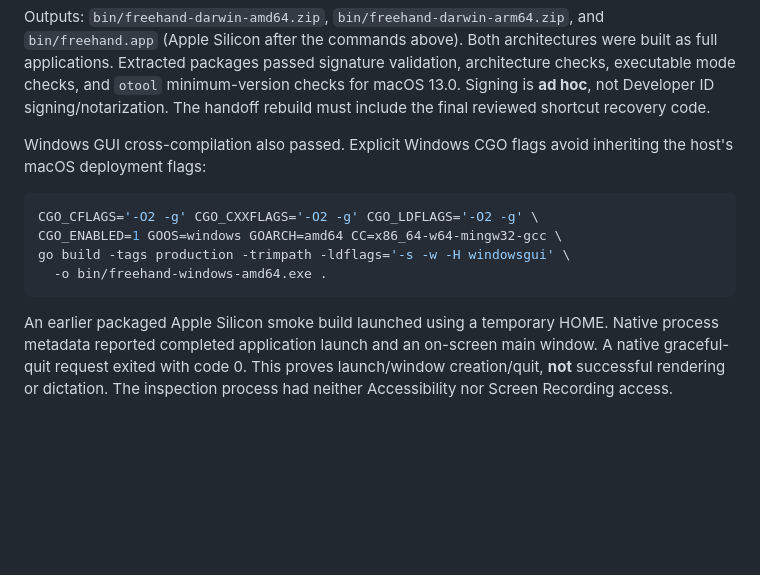
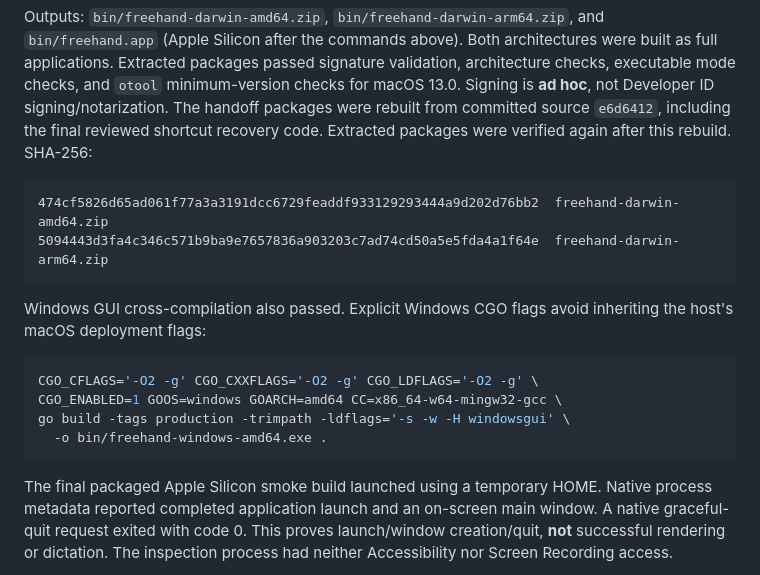
Before and after one commit to tnware/freehand-stt, a Markdown page: docs/verification/macos-support.md, the part around the change. Drawn GitHub-style; blank space fills up the shorter version.

Commit message:
docs: record final macOS package and smoke-test evidence

````diff
--- a/docs/verification/macos-support.md
+++ b/docs/verification/macos-support.md
@@ -84,7 +84,14 @@ Outputs: `bin/freehand-darwin-amd64.zip`, `bin/freehand-darwin-arm64.zip`, and
 were built as full applications. Extracted packages passed signature validation,
 architecture checks, executable mode checks, and `otool` minimum-version checks
 for macOS 13.0. Signing is **ad hoc**, not Developer ID signing/notarization.
-The handoff rebuild must include the final reviewed shortcut recovery code.
+The handoff packages were rebuilt from committed source `e6d6412`, including
+the final reviewed shortcut recovery code. Extracted packages were verified
+again after this rebuild. SHA-256:
+
+```text
+474cf5826d65ad061f77a3a3191dcc6729feaddf933129293444a9d202d76bb2  freehand-darwin-amd64.zip
+5094443d3fa4c346c571b9ba9e7657836a903203c7ad74cd50a5e5fda4a1f64e  freehand-darwin-arm64.zip
+```
 
 Windows GUI cross-compilation also passed. Explicit Windows CGO flags avoid
 inheriting the host's macOS deployment flags:
@@ -96,7 +103,7 @@ go build -tags production -trimpath -ldflags='-s -w -H windowsgui' \
   -o bin/freehand-windows-amd64.exe .
 ```
 
-An earlier packaged Apple Silicon smoke build launched using a temporary HOME.
+The final packaged Apple Silicon smoke build launched using a temporary HOME.
 Native process metadata reported completed application launch and an on-screen
 main window. A native graceful-quit request exited with code 0. This proves
 launch/window creation/quit, **not** successful rendering or dictation. The
````
